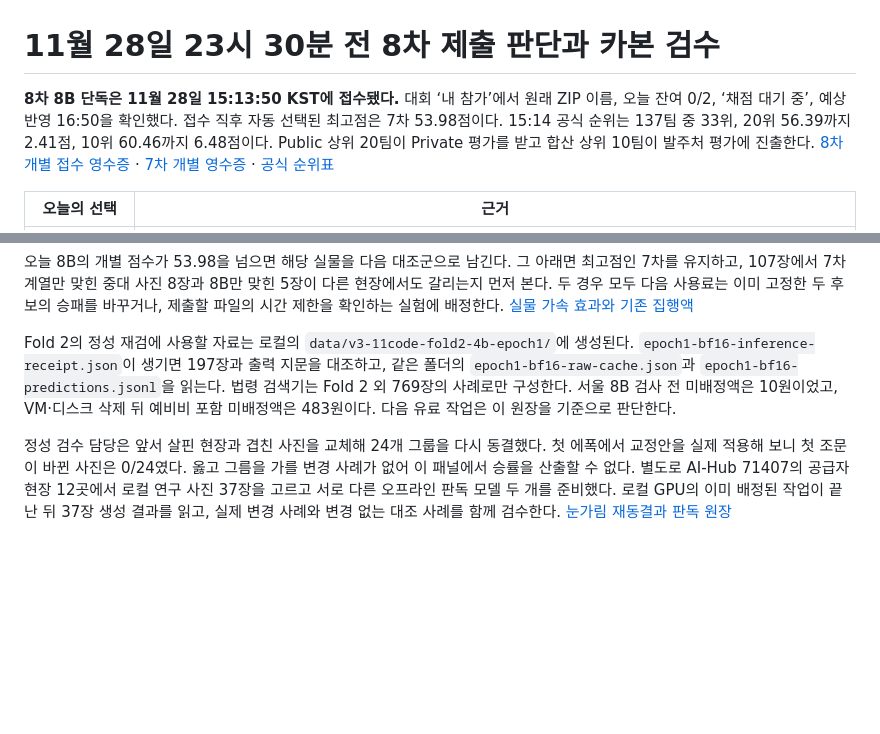
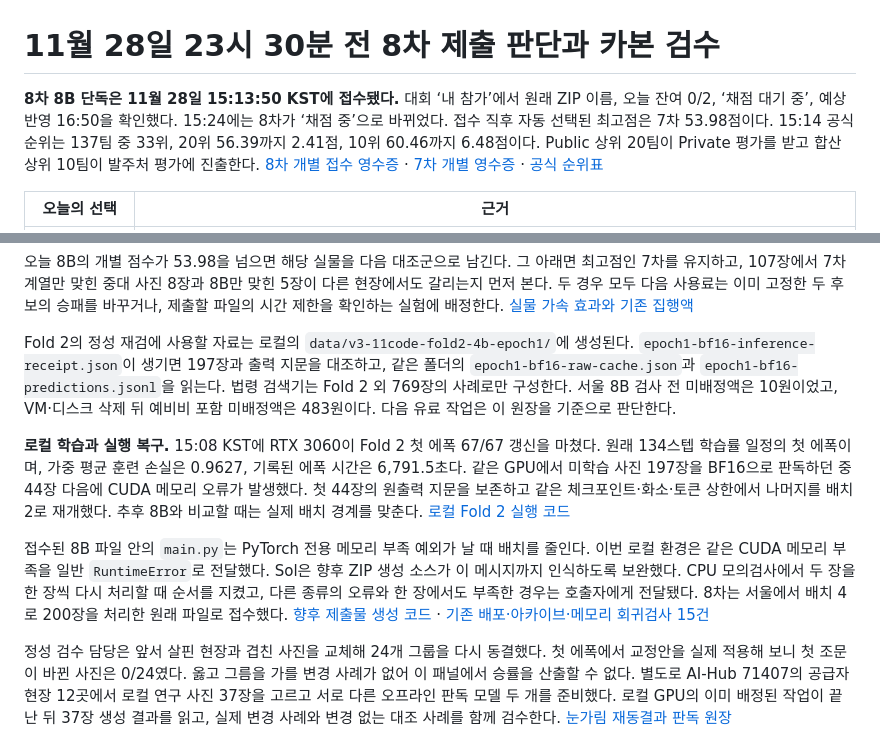
Before and after one commit to nornen0202/KWater-SafetyAI, a Markdown page: reports/eighth-deadline-and-carbon-review-20261128.md, 2 parts joined by grey strips. Drawn GitHub-style; blank space fills up the shorter version.

Commit message:
Handle CUDA runtime allocation failures in future packages and track eighth judging

```diff
--- a/reports/eighth-deadline-and-carbon-review-20261128.md
+++ b/reports/eighth-deadline-and-carbon-review-20261128.md
@@ -1,6 +1,6 @@
 # 11월 28일 23시 30분 전 8차 제출 판단과 카본 검수
 
-**8차 8B 단독은 11월 28일 15:13:50 KST에 접수됐다.** 대회 ‘내 참가’에서 원래 ZIP 이름, 오늘 잔여 0/2, ‘채점 대기 중’, 예상 반영 16:50을 확인했다. 접수 직후 자동 선택된 최고점은 7차 53.98점이다. 15:14 공식 순위는 137팀 중 33위, 20위 56.39까지 2.41점, 10위 60.46까지 6.48점이다. Public 상위 20팀이 Private 평가를 받고 합산 상위 10팀이 발주처 평가에 진출한다. [8차 개별 접수 영수증](../results/public_submission_008.json) · [7차 개별 영수증](../results/public_submission_007.json) · [공식 순위표](https://hackathon.imaginationgroup.co.kr/kwater/api/leaderboard)
+**8차 8B 단독은 11월 28일 15:13:50 KST에 접수됐다.** 대회 ‘내 참가’에서 원래 ZIP 이름, 오늘 잔여 0/2, ‘채점 대기 중’, 예상 반영 16:50을 확인했다. 15:24에는 8차가 ‘채점 중’으로 바뀌었다. 접수 직후 자동 선택된 최고점은 7차 53.98점이다. 15:14 공식 순위는 137팀 중 33위, 20위 56.39까지 2.41점, 10위 60.46까지 6.48점이다. Public 상위 20팀이 Private 평가를 받고 합산 상위 10팀이 발주처 평가에 진출한다. [8차 개별 접수 영수증](../results/public_submission_008.json) · [7차 개별 영수증](../results/public_submission_007.json) · [공식 순위표](https://hackathon.imaginationgroup.co.kr/kwater/api/leaderboard)
 
 | 오늘의 선택 | 근거 |
 |---|---|
@@ -135,4 +135,8 @@ flowchart LR
 
 Fold 2의 정성 재검에 사용할 자료는 로컬의 `data/v3-11code-fold2-4b-epoch1/`에 생성된다. `epoch1-bf16-inference-receipt.json`이 생기면 197장과 출력 지문을 대조하고, 같은 폴더의 `epoch1-bf16-raw-cache.json`과 `epoch1-bf16-predictions.jsonl`을 읽는다. 법령 검색기는 Fold 2 외 769장의 사례로만 구성한다. 서울 8B 검사 전 미배정액은 10원이었고, VM·디스크 삭제 뒤 예비비 포함 미배정액은 483원이다. 다음 유료 작업은 이 원장을 기준으로 판단한다.
 
+**로컬 학습과 실행 복구.** 15:08 KST에 RTX 3060이 Fold 2 첫 에폭 67/67 갱신을 마쳤다. 원래 134스텝 학습률 일정의 첫 에폭이며, 가중 평균 훈련 손실은 0.9627, 기록된 에폭 시간은 6,791.5초다. 같은 GPU에서 미학습 사진 197장을 BF16으로 판독하던 중 44장 다음에 CUDA 메모리 오류가 발생했다. 첫 44장의 원출력 지문을 보존하고 같은 체크포인트·화소·토큰 상한에서 나머지를 배치 2로 재개했다. 추후 8B와 비교할 때는 실제 배치 경계를 맞춘다. [로컬 Fold 2 실행 코드](../kwater_lab/fold2_v3_epoch1.py)
+
+접수된 8B 파일 안의 `main.py`는 PyTorch 전용 메모리 부족 예외가 날 때 배치를 줄인다. 이번 로컬 환경은 같은 CUDA 메모리 부족을 일반 `RuntimeError`로 전달했다. Sol은 향후 ZIP 생성 소스가 이 메시지까지 인식하도록 보완했다. CPU 모의검사에서 두 장을 한 장씩 다시 처리할 때 순서를 지켰고, 다른 종류의 오류와 한 장에서도 부족한 경우는 호출자에게 전달됐다. 8차는 서울에서 배치 4로 200장을 처리한 원래 파일로 접수했다. [향후 제출물 생성 코드](../kwater_lab/package_submission.py) · [기존 배포·아카이브·메모리 회귀검사 15건](../results/future-packager-cuda-oom-cpu-20261128.json)
+
 정성 검수 담당은 앞서 살핀 현장과 겹친 사진을 교체해 24개 그룹을 다시 동결했다. 첫 에폭에서 교정안을 실제 적용해 보니 첫 조문이 바뀐 사진은 0/24였다. 옳고 그름을 가를 변경 사례가 없어 이 패널에서 승률을 산출할 수 없다. 별도로 AI-Hub 71407의 공급자 현장 12곳에서 로컬 연구 사진 37장을 고르고 서로 다른 오프라인 판독 모델 두 개를 준비했다. 로컬 GPU의 이미 배정된 작업이 끝난 뒤 37장 생성 결과를 읽고, 실제 변경 사례와 변경 없는 대조 사례를 함께 검수한다. [눈가림 재동결과 판독 원장](fold4-citation-independent-review-20261128.md)
```
Also changed, not shown: reports/figures/sub78-public-gap-20261128.png, 6 other files.
